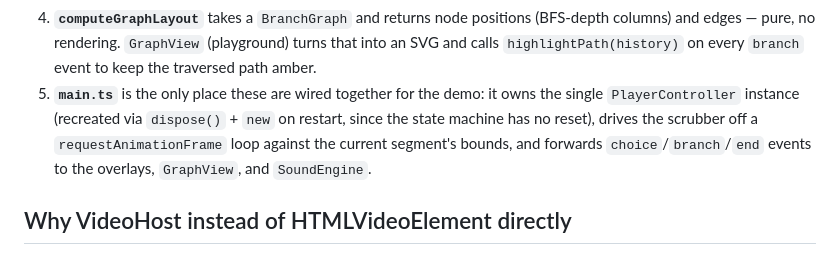
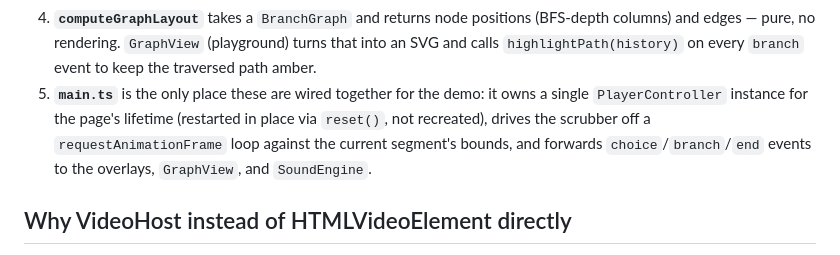
Before and after one commit to ctkrug/branchreel, a Markdown page: docs/ARCHITECTURE.md, the part around the change. Rendered like a GitHub page.

Commit message:
docs(architecture): update restart flow to reflect reset()
The dispose()+new restart pattern this described is gone now that
PlayerController owns a reset() method.

```diff
--- a/docs/ARCHITECTURE.md
+++ b/docs/ARCHITECTURE.md
@@ -49,11 +49,11 @@ packages/
 4. **`computeGraphLayout`** takes a `BranchGraph` and returns node positions (BFS-depth columns)
    and edges — pure, no rendering. `GraphView` (playground) turns that into an SVG and calls
    `highlightPath(history)` on every `branch` event to keep the traversed path amber.
-5. **`main.ts`** is the only place these are wired together for the demo: it owns the single
-   `PlayerController` instance (recreated via `dispose()` + `new` on restart, since the state
-   machine has no reset), drives the scrubber off a `requestAnimationFrame` loop against the
-   current segment's bounds, and forwards `choice`/`branch`/`end` events to the overlays,
-   `GraphView`, and `SoundEngine`.
+5. **`main.ts`** is the only place these are wired together for the demo: it owns a single
+   `PlayerController` instance for the page's lifetime (restarted in place via `reset()`, not
+   recreated), drives the scrubber off a `requestAnimationFrame` loop against the current
+   segment's bounds, and forwards `choice`/`branch`/`end` events to the overlays, `GraphView`,
+   and `SoundEngine`.
 
 ## Why VideoHost instead of HTMLVideoElement directly
 
```
